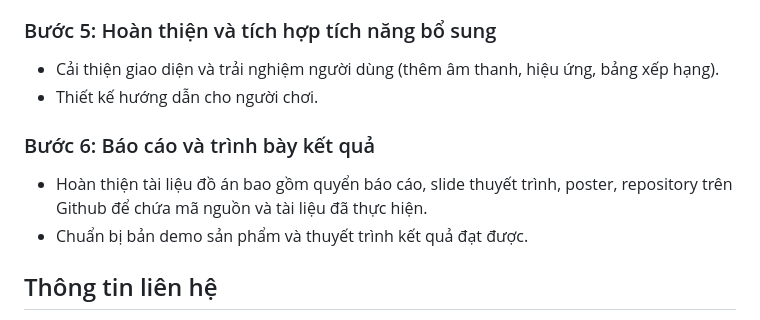
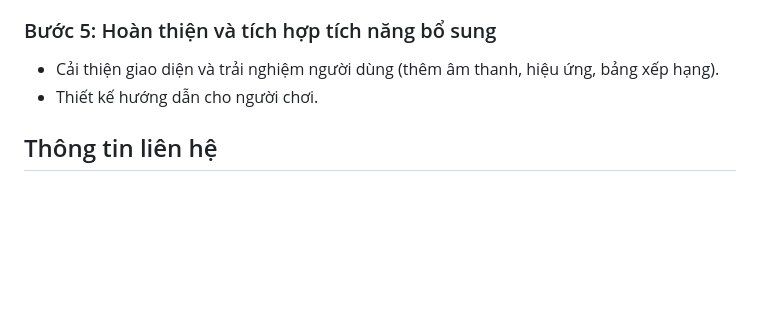
Before and after one commit to DuyTinNguyen182/csn-da22tta-nguyenduytin-gamexepgach-mediapipe, a Markdown page: README.md, the part around the change. Drawn GitHub-style; blank space fills up the shorter version.

```diff
--- a/README.md
+++ b/README.md
@@ -43,9 +43,6 @@ Phân tích yêu cầu:
 ### Bước 5: Hoàn thiện và tích hợp tích năng bổ sung
 - Cải thiện giao diện và trải nghiệm người dùng (thêm âm thanh, hiệu ứng, bảng xếp hạng).
 - Thiết kế hướng dẫn cho người chơi.
-### Bước 6: Báo cáo và trình bày kết quả
-- Hoàn thiện tài liệu đồ án bao gồm quyển báo cáo, slide thuyết trình, poster, repository trên Github để chứa mã nguồn và tài liệu đã thực hiện.
-- Chuẩn bị bản demo sản phẩm và thuyết trình kết quả đạt được.
 ## Thông tin liên hệ
 - Sinh viên thực hiện: Nguyễn Duy Tín
 - Lớp: DA22TTA
```
